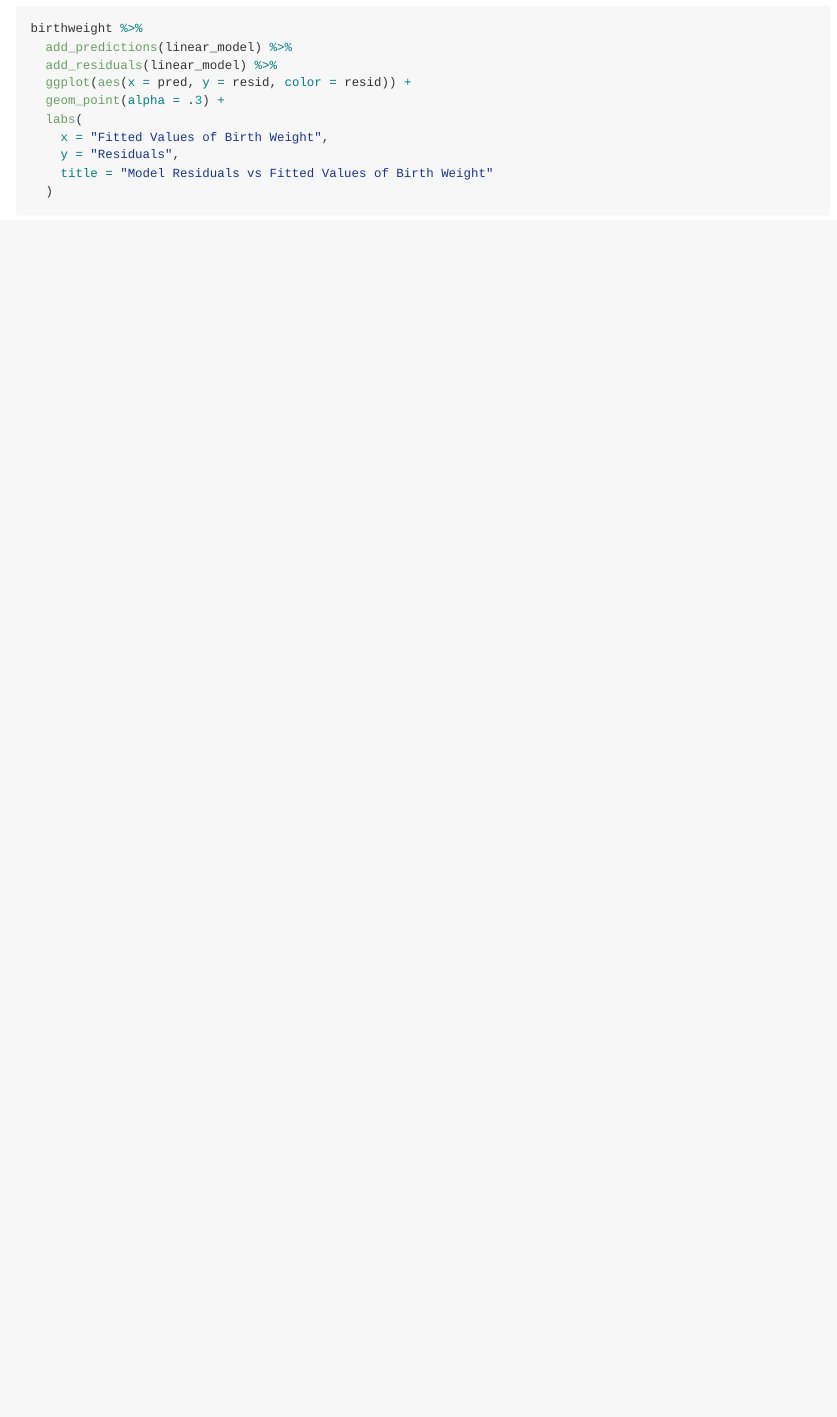
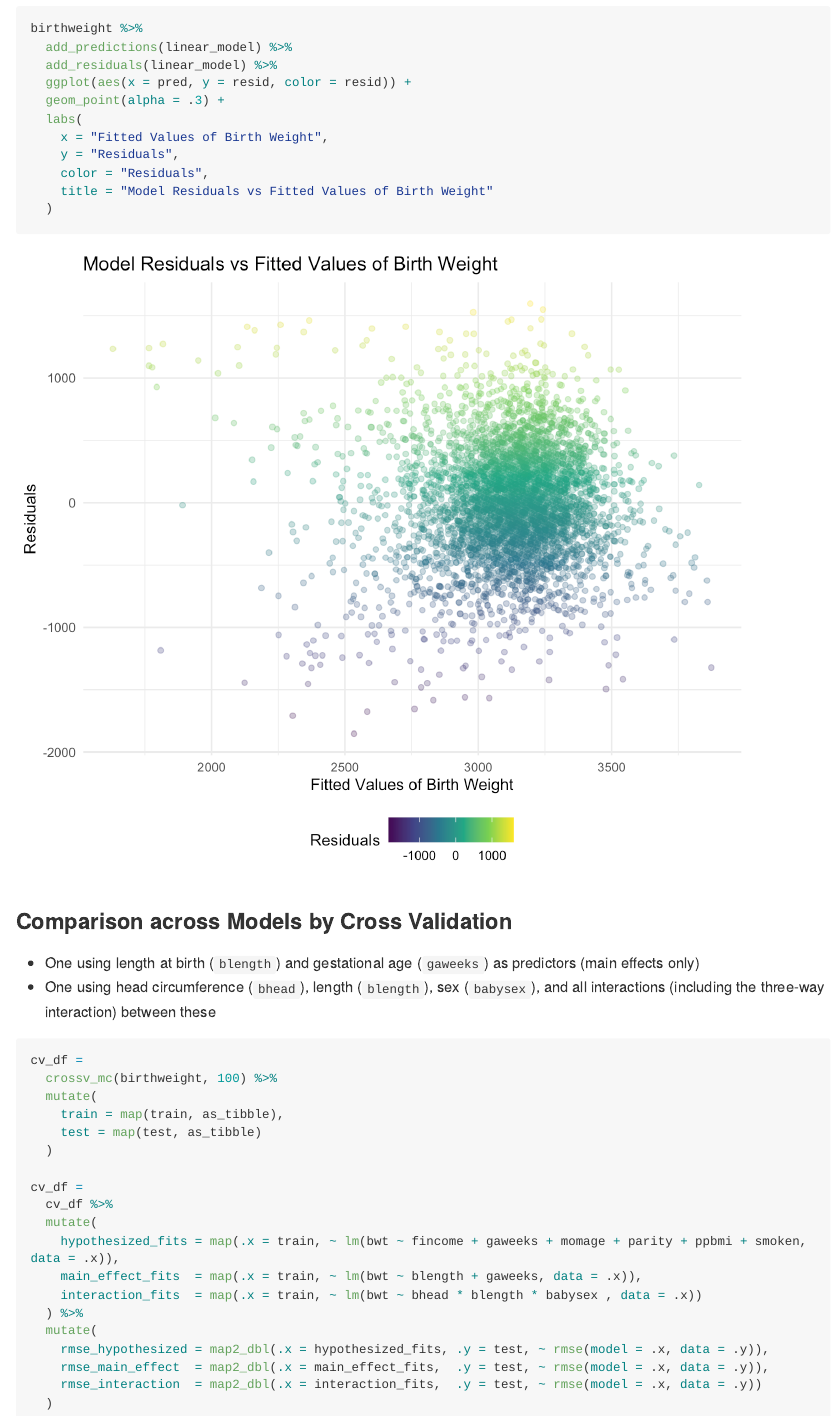
Before and after one commit to siyuegao1205/p8105_hw6_sg3889, an R Markdown document (p8105_hw6_sg3889.Rmd): the page in a window 1100 px wide, from 7590 px down. The pictures show the output file p8105_hw6_sg3889.md that the author committed with the source, drawn offline in the style of GitHub; long lines of code are wrapped.

Commit message:
Problem 3 -- model comparison by `crossv_mc`

````diff
--- a/p8105_hw6_sg3889.Rmd
+++ b/p8105_hw6_sg3889.Rmd
@@ -229,6 +229,34 @@ birthweight %>%
   labs(
     x = "Fitted Values of Birth Weight",
     y = "Residuals",
+    color = "Residuals",
     title = "Model Residuals vs Fitted Values of Birth Weight"
   )
 ```
+
+### Comparison across Models by Cross Validation
+
+*   One using length at birth (`blength`) and gestational age (`gaweeks`) as predictors (main effects only)
+*   One using head circumference (`bhead`), length (`blength`), sex (`babysex`), and all interactions (including the three-way interaction) between these
+
+```{r}
+cv_df =
+  crossv_mc(birthweight, 100) %>%
+  mutate(
+    train = map(train, as_tibble),
+    test = map(test, as_tibble)
+  )
+
+cv_df =
+  cv_df %>%
+  mutate(
+    hypothesized_fits = map(.x = train, ~ lm(bwt ~ fincome + gaweeks + momage + parity + ppbmi + smoken, data = .x)),
+    main_effect_fits  = map(.x = train, ~ lm(bwt ~ blength + gaweeks, data = .x)),
+    interaction_fits  = map(.x = train, ~ lm(bwt ~ bhead * blength * babysex , data = .x))
+  ) %>%
+  mutate(
+    rmse_hypothesized = map2_dbl(.x = hypothesized_fits, .y = test, ~ rmse(model = .x, data = .y)),
+    rmse_main_effect  = map2_dbl(.x = main_effect_fits,  .y = test, ~ rmse(model = .x, data = .y)),
+    rmse_interaction  = map2_dbl(.x = interaction_fits,  .y = test, ~ rmse(model = .x, data = .y))
+  )
+```
````
Also changed, not shown: p8105_hw6_sg3889.md, p8105_hw6_sg3889_files/figure-gfm/unnamed-chunk-14-1.png.
